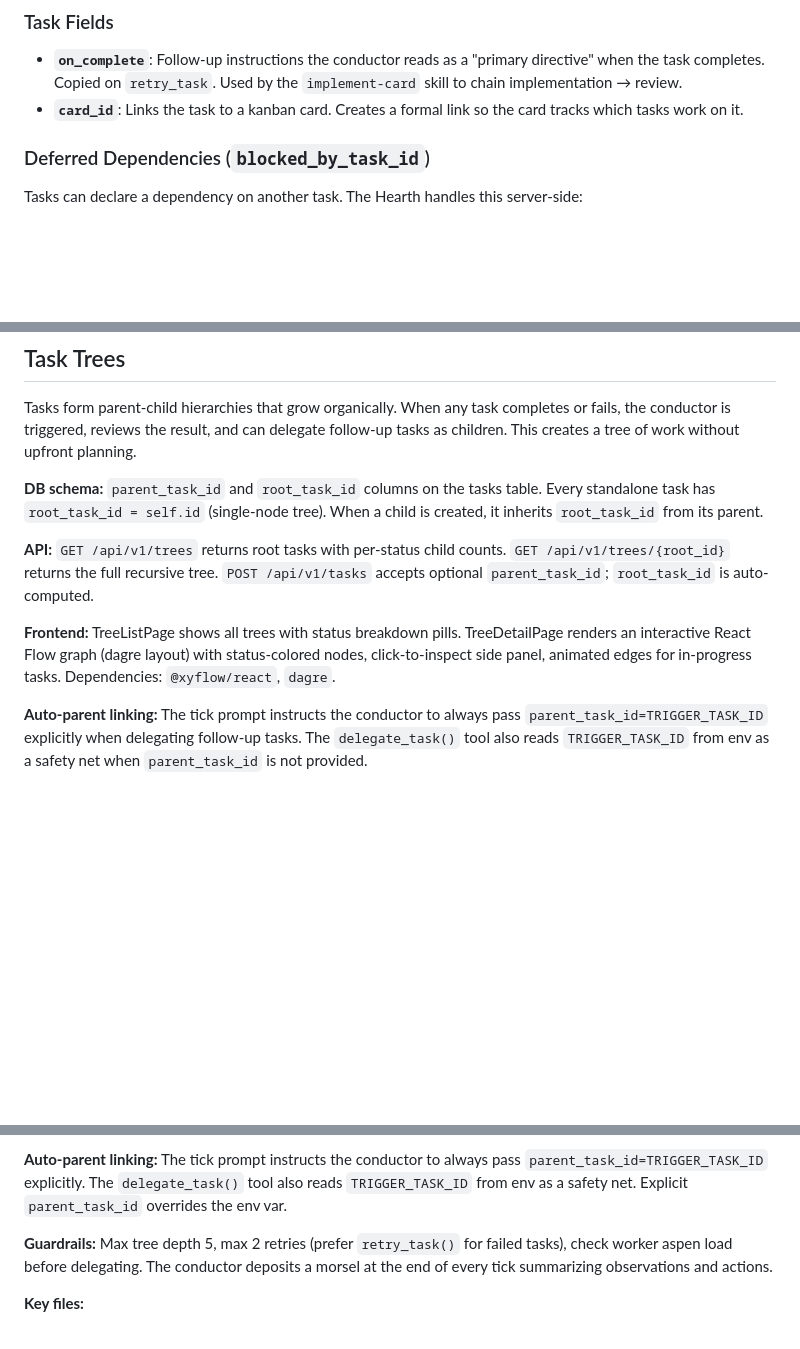
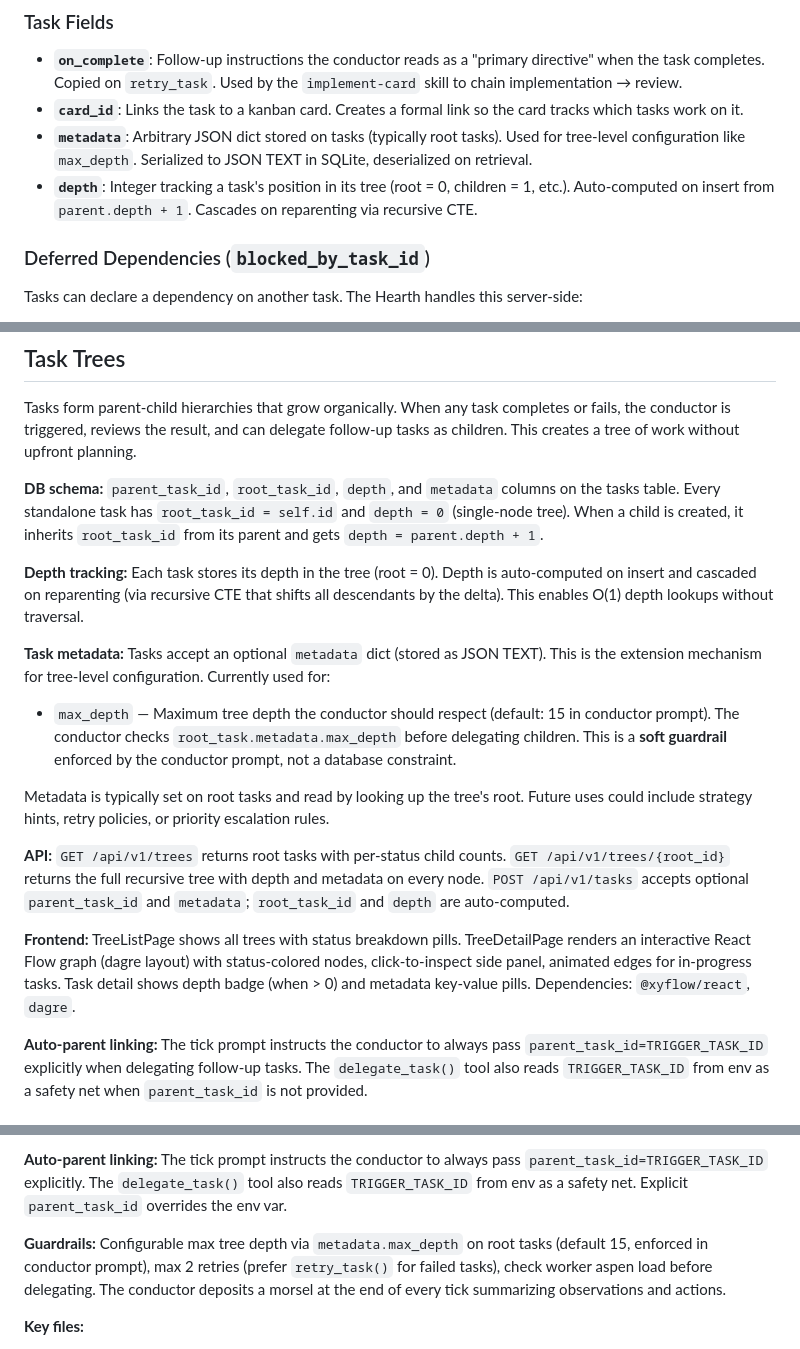
Before and after one commit to Dunni3/clade, a Markdown page: docs/architecture.md, 3 parts joined by grey strips. Drawn GitHub-style; blank space fills up the shorter version.

```diff
--- a/docs/architecture.md
+++ b/docs/architecture.md
@@ -41,6 +41,8 @@ The Ember runner (local_runner.sh.j2) creates a git worktree for each task:
 
 - **`on_complete`**: Follow-up instructions the conductor reads as a "primary directive" when the task completes. Copied on `retry_task`. Used by the `implement-card` skill to chain implementation → review.
 - **`card_id`**: Links the task to a kanban card. Creates a formal link so the card tracks which tasks work on it.
+- **`metadata`**: Arbitrary JSON dict stored on tasks (typically root tasks). Used for tree-level configuration like `max_depth`. Serialized to JSON TEXT in SQLite, deserialized on retrieval.
+- **`depth`**: Integer tracking a task's position in its tree (root = 0, children = 1, etc.). Auto-computed on insert from `parent.depth + 1`. Cascades on reparenting via recursive CTE.
 
 ### Deferred Dependencies (`blocked_by_task_id`)
 
@@ -71,11 +73,18 @@ Tasks can declare a dependency on another task. The Hearth handles this server-s
 
 Tasks form parent-child hierarchies that grow organically. When any task completes or fails, the conductor is triggered, reviews the result, and can delegate follow-up tasks as children. This creates a tree of work without upfront planning.
 
-**DB schema:** `parent_task_id` and `root_task_id` columns on the tasks table. Every standalone task has `root_task_id = self.id` (single-node tree). When a child is created, it inherits `root_task_id` from its parent.
+**DB schema:** `parent_task_id`, `root_task_id`, `depth`, and `metadata` columns on the tasks table. Every standalone task has `root_task_id = self.id` and `depth = 0` (single-node tree). When a child is created, it inherits `root_task_id` from its parent and gets `depth = parent.depth + 1`.
 
-**API:** `GET /api/v1/trees` returns root tasks with per-status child counts. `GET /api/v1/trees/{root_id}` returns the full recursive tree. `POST /api/v1/tasks` accepts optional `parent_task_id`; `root_task_id` is auto-computed.
+**Depth tracking:** Each task stores its depth in the tree (root = 0). Depth is auto-computed on insert and cascaded on reparenting (via recursive CTE that shifts all descendants by the delta). This enables O(1) depth lookups without traversal.
 
-**Frontend:** TreeListPage shows all trees with status breakdown pills. TreeDetailPage renders an interactive React Flow graph (dagre layout) with status-colored nodes, click-to-inspect side panel, animated edges for in-progress tasks. Dependencies: `@xyflow/react`, `dagre`.
+**Task metadata:** Tasks accept an optional `metadata` dict (stored as JSON TEXT). This is the extension mechanism for tree-level configuration. Currently used for:
+- `max_depth` — Maximum tree depth the conductor should respect (default: 15 in conductor prompt). The conductor checks `root_task.metadata.max_depth` before delegating children. This is a **soft guardrail** enforced by the conductor prompt, not a database constraint.
+
+Metadata is typically set on root tasks and read by looking up the tree's root. Future uses could include strategy hints, retry policies, or priority escalation rules.
+
+**API:** `GET /api/v1/trees` returns root tasks with per-status child counts. `GET /api/v1/trees/{root_id}` returns the full recursive tree with depth and metadata on every node. `POST /api/v1/tasks` accepts optional `parent_task_id` and `metadata`; `root_task_id` and `depth` are auto-computed.
+
+**Frontend:** TreeListPage shows all trees with status breakdown pills. TreeDetailPage renders an interactive React Flow graph (dagre layout) with status-colored nodes, click-to-inspect side panel, animated edges for in-progress tasks. Task detail shows depth badge (when > 0) and metadata key-value pills. Dependencies: `@xyflow/react`, `dagre`.
 
 **Auto-parent linking:** The tick prompt instructs the conductor to always pass `parent_task_id=TRIGGER_TASK_ID` explicitly when delegating follow-up tasks. The `delegate_task()` tool also reads `TRIGGER_TASK_ID` from env as a safety net when `parent_task_id` is not provided.
 
@@ -172,7 +181,7 @@ The **Conductor** is a periodic process that orchestrates multi-step workflows b
 
 **Auto-parent linking:** The tick prompt instructs the conductor to always pass `parent_task_id=TRIGGER_TASK_ID` explicitly. The `delegate_task()` tool also reads `TRIGGER_TASK_ID` from env as a safety net. Explicit `parent_task_id` overrides the env var.
 
-**Guardrails:** Max tree depth 5, max 2 retries (prefer `retry_task()` for failed tasks), check worker aspen load before delegating. The conductor deposits a morsel at the end of every tick summarizing observations and actions.
+**Guardrails:** Configurable max tree depth via `metadata.max_depth` on root tasks (default 15, enforced in conductor prompt), max 2 retries (prefer `retry_task()` for failed tasks), check worker aspen load before delegating. The conductor deposits a morsel at the end of every tick summarizing observations and actions.
 
 **Key files:**
 - `src/clade/mcp/server_conductor.py` — MCP server (mailbox + trees + delegation tools)
```
Also changed, not shown: other parts of docs/architecture.md (+1 -1 lines), CLAUDE.md (+1 -1 lines), docs/mcp-tools.md (+3 -3 lines).
